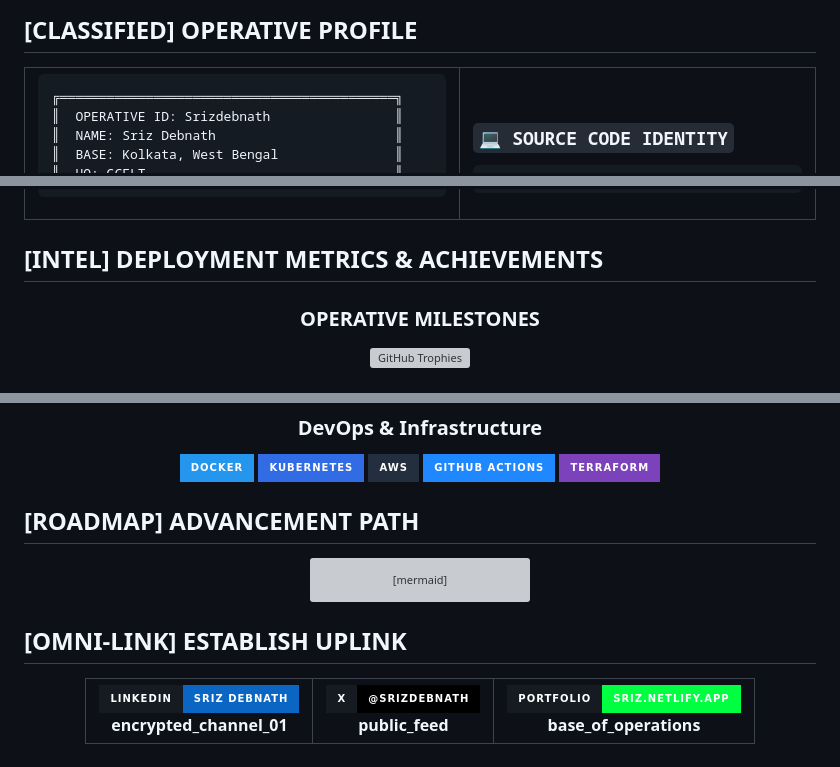
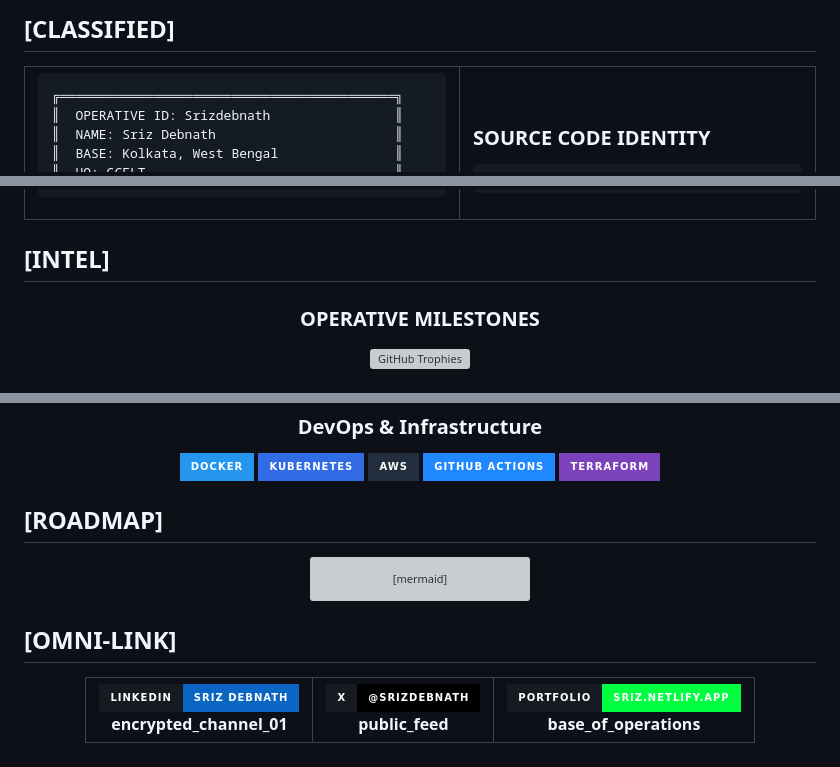
Before and after one commit to Srizdebnath/Srizdebnath, a Markdown page: README.md, 3 parts joined by grey strips. GitHub-like rendering; badges without logos; grey boxes are pictures that could not be loaded.

Commit message:
refactor: simplify profile headers and replace dynamic GitHub stats with static status badges

````diff
--- a/README.md
+++ b/README.md
@@ -21,5 +18,5 @@
 
-## [CLASSIFIED] OPERATIVE PROFILE
+## [CLASSIFIED]
 
 <div align="center">
 <table border="0" width="100%">
@@ -58,7 +55,7 @@
 
 <br>
 
-### `💻 SOURCE CODE IDENTITY`
+### SOURCE CODE IDENTITY
 
 ```python
 class SrizDebnath:
@@ -86,7 +83,7 @@ agent.execute_mission()
 
 <!-- <img src="https://user-images.githubusercontent.com/74038190/212284158-e840e285-664b-44d7-b79b-e264b5e54825.gif" width="100%"> -->
 
-## [INTEL] DEPLOYMENT METRICS & ACHIEVEMENTS
+## [INTEL]
 
 <div align="center">
   <h3>OPERATIVE MILESTONES</h3>
@@ -189,7 +189,7 @@ agent.execute_mission()
 
 
 
-## [ROADMAP] ADVANCEMENT PATH
+## [ROADMAP]
 
 <div align="center">
 
@@ -215,7 +215,7 @@ graph LR
 </div>
 
 
-## [OMNI-LINK] ESTABLISH UPLINK
+## [OMNI-LINK]
 
 <div align="center">
 
````
Also changed, not shown: other parts of README.md (+11 -11 lines).
